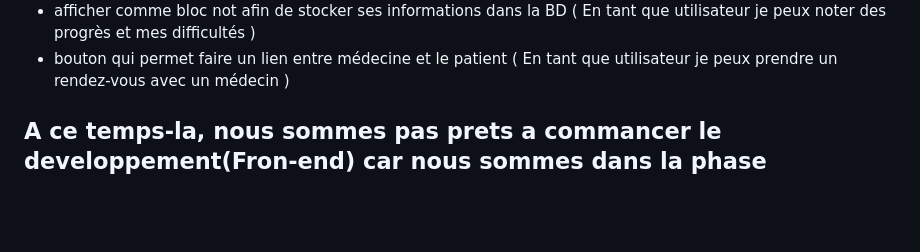
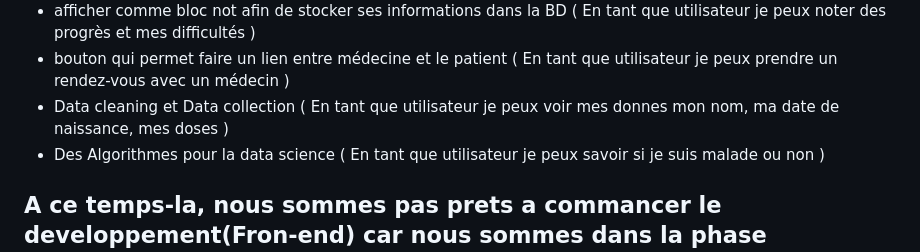
Before and after one commit to nabilqasmi/Traitement-des-patients-reduites, a Markdown page: README.md, the part around the change. Drawn GitHub-style; blank space fills up the shorter version.

```diff
--- a/README.md
+++ b/README.md
@@ -42,6 +42,8 @@ Le projet: https://github.com/users/OthmaneBk/projects/1
 - mettre box contenant des videos ( En tant que utilisateur je peux voir des exercices pour le soin )
 - afficher comme bloc not afin de stocker ses informations dans la BD ( En tant que utilisateur je peux noter des progrès et mes difficultés )
 - bouton qui permet faire un lien entre médecine et le patient ( En tant que utilisateur je peux prendre un rendez-vous avec un médecin )
+- Data cleaning et Data collection ( En tant que utilisateur je peux voir mes donnes mon nom, ma date de naissance, mes doses )
+- Des Algorithmes pour la data science ( En tant que utilisateur je peux savoir si je suis malade ou non )
 ## A ce temps-la, nous sommes pas prets a commancer le developpement(Fron-end) car nous sommes dans la phase d'apprendre a developper des applications en Flutter Mais on voudrant commancer par le back-end(Python deja utilisé) Pour le moment, certaines autres fonctionnalités seront appréciées dans les prochains jours, en discutant avec notre encadrant
 
 ## Technologies
```
